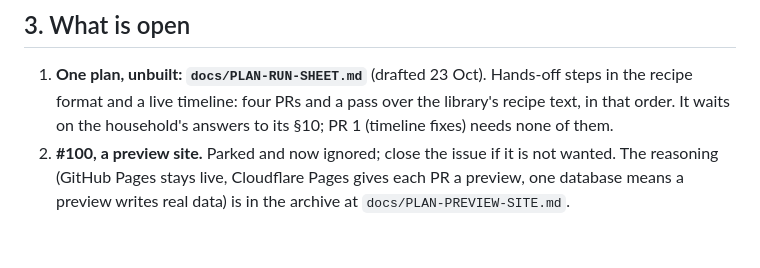
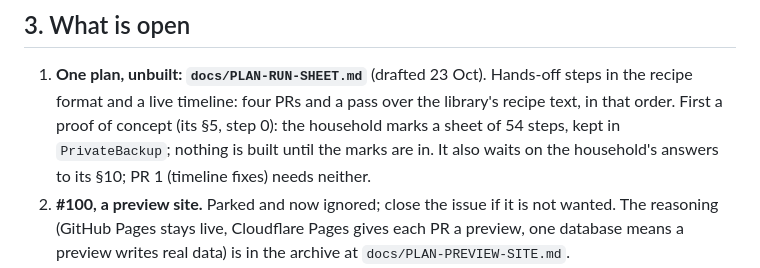
Before and after one commit to crispy-lettuce/RecipeFlowKeeper, a Markdown page: docs/STATUS.md, the part around the change. Rendered like a GitHub page; blank space fills up the shorter version.

```diff
--- a/docs/STATUS.md
+++ b/docs/STATUS.md
@@ -45,8 +45,9 @@ the Modernist style, + OTHER on the Planner, the converter reminder, the version
 ## 3. What is open
 
 1. **One plan, unbuilt: `docs/PLAN-RUN-SHEET.md`** (drafted 23 Oct). Hands-off steps in the recipe format and a live timeline:
-   four PRs and a pass over the library's recipe text, in that order. It waits on the household's answers to its §10; PR 1
-   (timeline fixes) needs none of them.
+   four PRs and a pass over the library's recipe text, in that order. First a proof of concept (its §5, step 0): the household
+   marks a sheet of 54 steps, kept in `PrivateBackup`; nothing is built until the marks are in. It also waits on the household's
+   answers to its §10; PR 1 (timeline fixes) needs neither.
 2. **#100, a preview site.** Parked and now ignored; close the issue if it is not wanted. The reasoning (GitHub Pages stays live,
    Cloudflare Pages gives each PR a preview, one database means a preview writes real data) is in the archive at
    `docs/PLAN-PREVIEW-SITE.md`.
```
Also changed, not shown: docs/PLAN-RUN-SHEET.md (+25 -3 lines).
